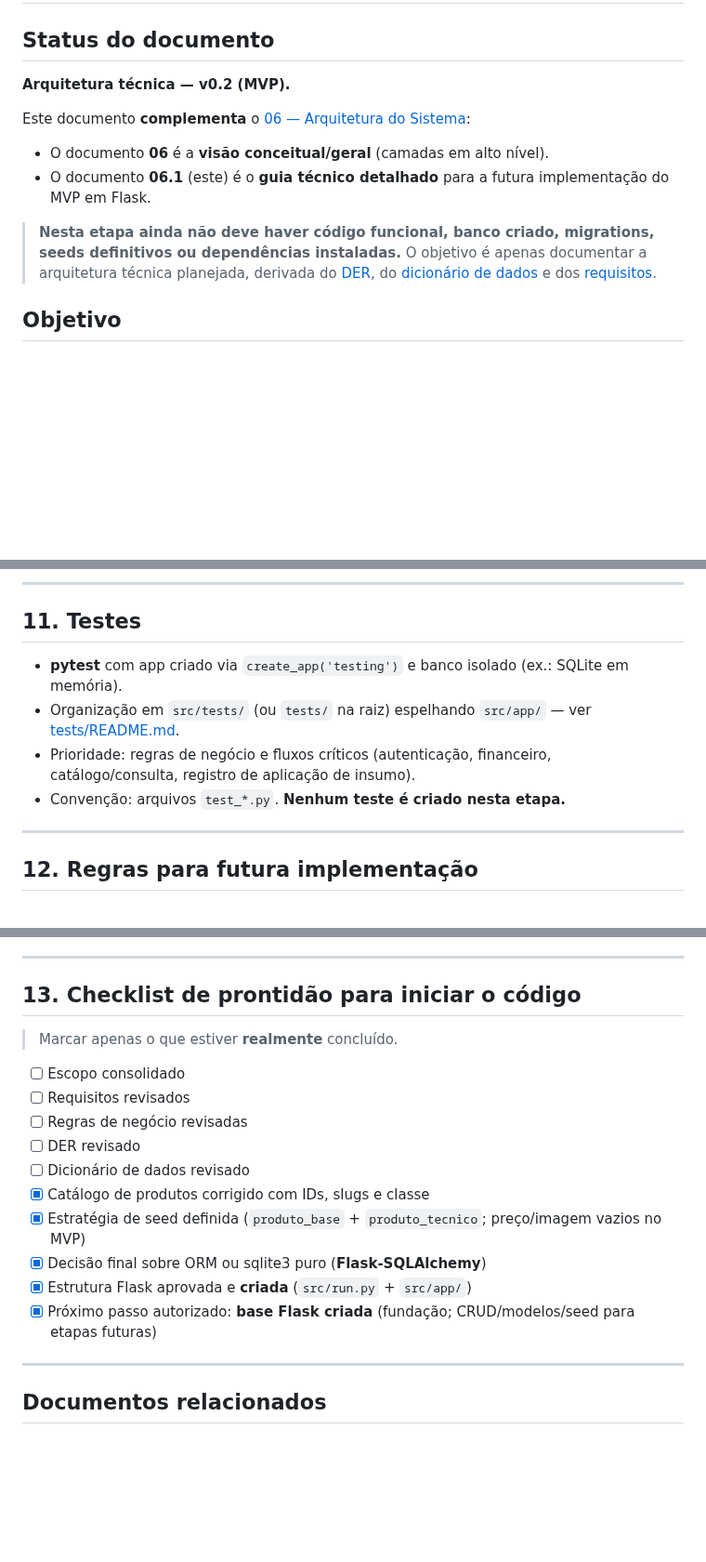
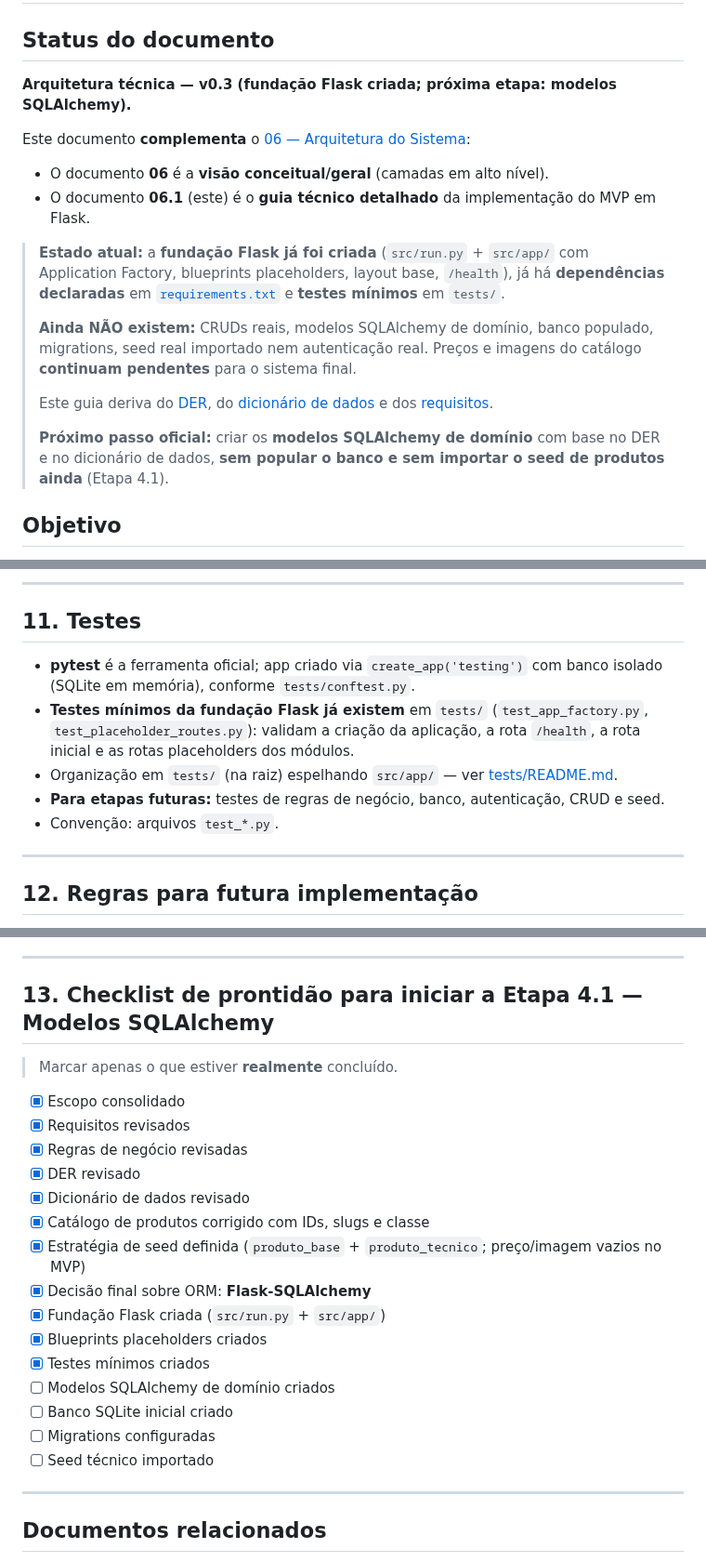
Before and after one commit to Helio965/Connectagro, a Markdown page: docs/06-1-arquitetura-tecnica-mvp.md, 3 parts joined by grey strips. Shown at 93% size. Drawn GitHub-style; blank space fills up the shorter version.

Commit message:
docs: alinhar arquitetura tecnica com fundacao flask criada
- 06-1: status v0.3 (fundacao Flask criada; proxima etapa: modelos SQLAlchemy)
- bloco inicial reflete o estado real: fundacao criada, deps no requirements.txt
  e testes minimos existentes; ainda sem CRUD/modelos/banco/migrations/seed/auth;
  preco e imagem pendentes para o sistema final
- secao de testes: testes minimos da fundacao ja existem em tests/ (app factory,
  /health, rota inicial e placeholders); pytest oficial; demais testes no futuro
- checklist renomeado para 'prontidao para iniciar a Etapa 4.1 — Modelos
  SQLAlchemy' e itens atualizados ao estado real (escopo/requisitos/regras/DER/
  dicionario/fundacao/blueprints/testes concluidos; modelos/banco/migrations/seed
  pendentes)
- frase de proximo passo oficial: criar modelos SQLAlchemy sem popular banco nem
  importar seed

README e roadmap ja coerentes (sem alteracao). Testes: 17 passando.
Sem codigo novo de CRUD/modelos/migrations/seed.

Co-Authored-By: Claude Opus 4.8 <noreply@anthropic.com>
Claude-Session: https://claude.ai/code/session_01TXqiUM8ygnHtqhrP4WYKHg

```diff
--- a/docs/06-1-arquitetura-tecnica-mvp.md
+++ b/docs/06-1-arquitetura-tecnica-mvp.md
@@ -2,19 +2,31 @@
 
 ## Status do documento
 
-**Arquitetura técnica — v0.2 (MVP).**
+**Arquitetura técnica — v0.3 (fundação Flask criada; próxima etapa: modelos
+SQLAlchemy).**
 
 Este documento **complementa** o [06 — Arquitetura do Sistema](./06-arquitetura-do-sistema.md):
 
 - O documento **06** é a **visão conceitual/geral** (camadas em alto nível).
-- O documento **06.1** (este) é o **guia técnico detalhado** para a futura
-  implementação do MVP em Flask.
+- O documento **06.1** (este) é o **guia técnico detalhado** da implementação do
+  MVP em Flask.
 
-> **Nesta etapa ainda não deve haver código funcional, banco criado, migrations,
-> seeds definitivos ou dependências instaladas.** O objetivo é apenas documentar
-> a arquitetura técnica planejada, derivada do [DER](./04-modelagem-banco-der.md),
-> do [dicionário de dados](./05-dicionario-de-dados.md) e dos
+> **Estado atual:** a **fundação Flask já foi criada** (`src/run.py` + `src/app/`
+> com Application Factory, blueprints placeholders, layout base, `/health`),
+> já há **dependências declaradas** em [`requirements.txt`](../requirements.txt)
+> e **testes mínimos** em `tests/`.
+>
+> **Ainda NÃO existem:** CRUDs reais, modelos SQLAlchemy de domínio, banco
+> populado, migrations, seed real importado nem autenticação real. Preços e
+> imagens do catálogo **continuam pendentes** para o sistema final.
+>
+> Este guia deriva do [DER](./04-modelagem-banco-der.md), do
+> [dicionário de dados](./05-dicionario-de-dados.md) e dos
 > [requisitos](./02-requisitos-do-sistema.md).
+>
+> **Próximo passo oficial:** criar os **modelos SQLAlchemy de domínio** com base
+> no DER e no dicionário de dados, **sem popular o banco e sem importar o seed de
+> produtos ainda** (Etapa 4.1).
 
 ## Objetivo
 
@@ -355,13 +367,16 @@ Fluxo geral esperado do uso do sistema:
 
 ## 11. Testes
 
-- **pytest** com app criado via `create_app('testing')` e banco isolado (ex.:
-  SQLite em memória).
-- Organização em `src/tests/` (ou `tests/` na raiz) espelhando `src/app/` — ver
+- **pytest** é a ferramenta oficial; app criado via `create_app('testing')` com
+  banco isolado (SQLite em memória), conforme `tests/conftest.py`.
+- **Testes mínimos da fundação Flask já existem** em `tests/`
+  (`test_app_factory.py`, `test_placeholder_routes.py`): validam a criação da
+  aplicação, a rota `/health`, a rota inicial e as rotas placeholders dos módulos.
+- Organização em `tests/` (na raiz) espelhando `src/app/` — ver
   [tests/README.md](../tests/README.md).
-- Prioridade: regras de negócio e fluxos críticos (autenticação, financeiro,
-  catálogo/consulta, registro de aplicação de insumo).
-- Convenção: arquivos `test_*.py`. **Nenhum teste é criado nesta etapa.**
+- **Para etapas futuras:** testes de regras de negócio, banco, autenticação,
+  CRUD e seed.
+- Convenção: arquivos `test_*.py`.
 
 ---
 
@@ -384,20 +399,25 @@ Fluxo geral esperado do uso do sistema:
 
 ---
 
-## 13. Checklist de prontidão para iniciar o código
+## 13. Checklist de prontidão para iniciar a Etapa 4.1 — Modelos SQLAlchemy
 
 > Marcar apenas o que estiver **realmente** concluído.
 
-- [ ] Escopo consolidado
-- [ ] Requisitos revisados
-- [ ] Regras de negócio revisadas
-- [ ] DER revisado
-- [ ] Dicionário de dados revisado
+- [x] Escopo consolidado
+- [x] Requisitos revisados
+- [x] Regras de negócio revisadas
+- [x] DER revisado
+- [x] Dicionário de dados revisado
 - [x] Catálogo de produtos corrigido com IDs, slugs e classe
 - [x] Estratégia de seed definida (`produto_base` + `produto_tecnico`; preço/imagem vazios no MVP)
-- [x] Decisão final sobre ORM ou sqlite3 puro (**Flask-SQLAlchemy**)
-- [x] Estrutura Flask aprovada e **criada** (`src/run.py` + `src/app/`)
-- [x] Próximo passo autorizado: **base Flask criada** (fundação; CRUD/modelos/seed para etapas futuras)
+- [x] Decisão final sobre ORM: **Flask-SQLAlchemy**
+- [x] Fundação Flask criada (`src/run.py` + `src/app/`)
+- [x] Blueprints placeholders criados
+- [x] Testes mínimos criados
+- [ ] Modelos SQLAlchemy de domínio criados
+- [ ] Banco SQLite inicial criado
+- [ ] Migrations configuradas
+- [ ] Seed técnico importado
 
 ---
 
```
